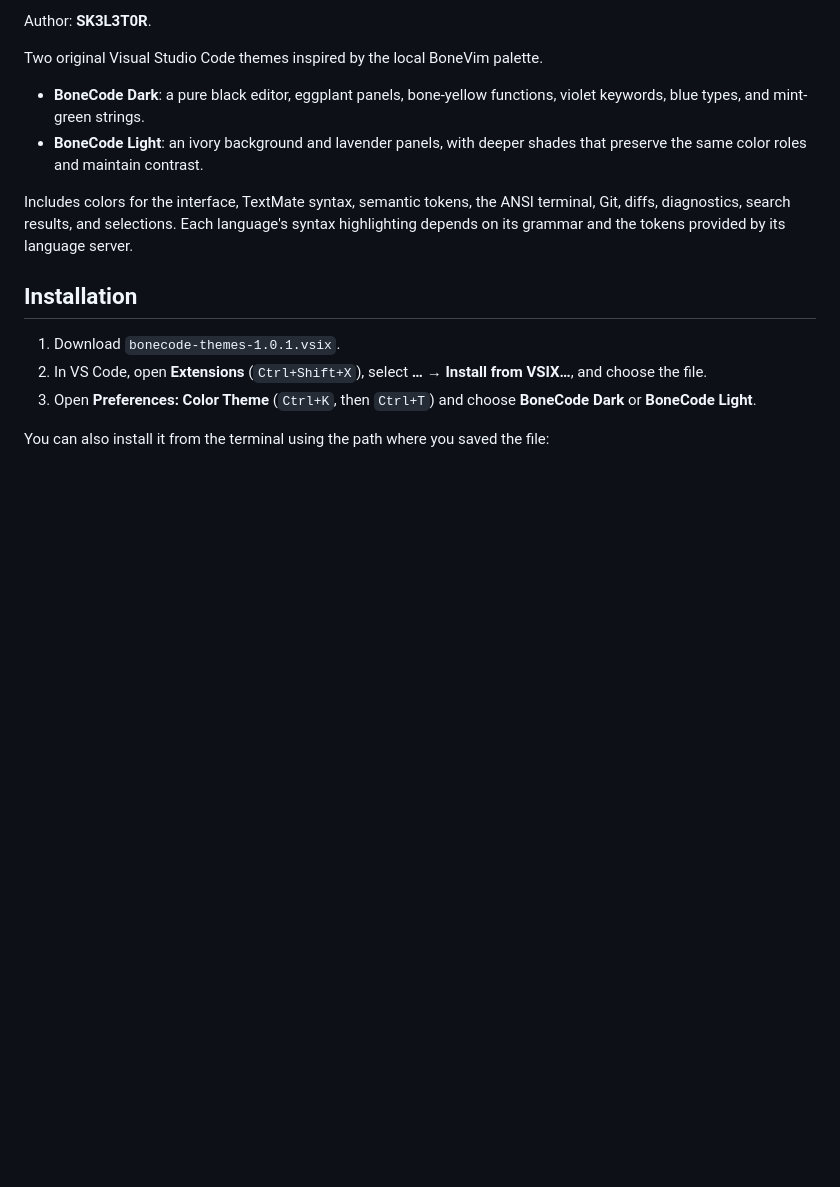
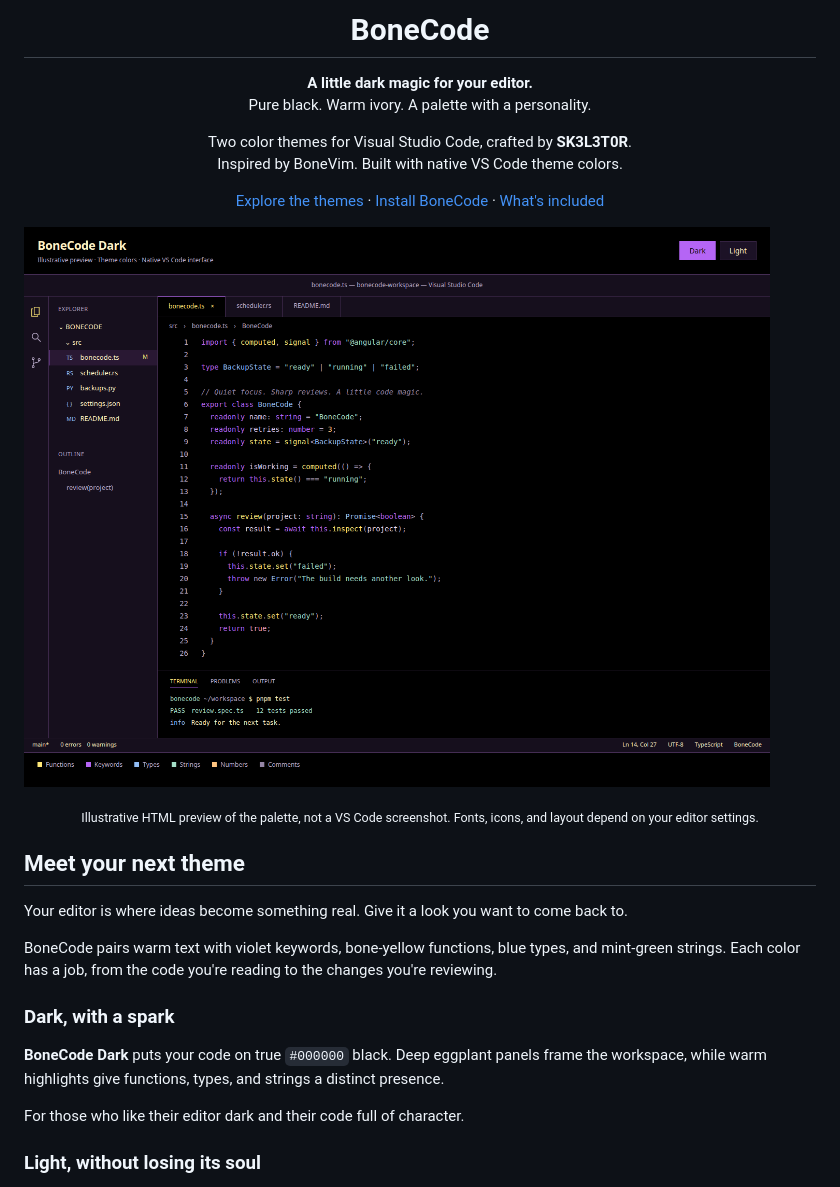
Before and after one commit to sk3l3tr/BoneCode-Theme, a Markdown page: README.md, the part around one of its changes. GitHub-like rendering; pictures changed too: assets/bonecode-dark.png (added); blank space fills up the shorter version.

Commit message:
Showcase BoneCode with a visual README and theme previews

```diff
--- a/README.md
+++ b/README.md
@@ -2,17 +4,37 @@
 
-Author: **SK3L3T0R**.
+<h1 align="center">BoneCode</h1>
 
-Two original Visual Studio Code themes inspired by the local BoneVim palette.
+<p align="center">
+  <strong>A little dark magic for your editor.</strong><br>
+  Pure black. Warm ivory. A palette with a personality.
+</p>
 
-- **BoneCode Dark**: a pure black editor, eggplant panels, bone-yellow functions, violet keywords, blue types, and mint-green strings.
-- **BoneCode Light**: an ivory background and lavender panels, with deeper shades that preserve the same color roles and maintain contrast.
+<p align="center">
+  Two color themes for Visual Studio Code, crafted by <strong>SK3L3T0R</strong>.<br>
+  Inspired by BoneVim. Built with native VS Code theme colors.
+</p>
 
-Includes colors for the interface, TextMate syntax, semantic tokens, the ANSI terminal, Git, diffs, diagnostics, search results, and selections. Each language's syntax highlighting depends on its grammar and the tokens provided by its language server.
+<p align="center">
+  <a href="#meet-your-next-theme">Explore the themes</a> ·
+  <a href="#make-it-yours">Install BoneCode</a> ·
+  <a href="#the-details-matter">What's included</a>
+</p>
 
-## Installation
+![BoneCode Dark illustrative preview: pure black editor, violet keywords, bone-yellow functions, and mint-green strings](assets/bonecode-dark.png)
 
-1. Download `bonecode-themes-1.0.1.vsix`.
-2. In VS Code, open **Extensions** (`Ctrl+Shift+X`), select **… → Install from VSIX…**, and choose the file.
-3. Open **Preferences: Color Theme** (`Ctrl+K`, then `Ctrl+T`) and choose **BoneCode Dark** or **BoneCode Light**.
+<p align="center"><sub>Illustrative HTML preview of the palette, not a VS Code screenshot. Fonts, icons, and layout depend on your editor settings.</sub></p>
 
-You can also install it from the terminal using the path where you saved the file:
+## Meet your next theme
+
+Your editor is where ideas become something real. Give it a look you want to come back to.
+
+BoneCode pairs warm text with violet keywords, bone-yellow functions, blue types, and mint-green strings. Each color has a job, from the code you're reading to the changes you're reviewing.
+
+### Dark, with a spark
+
+**BoneCode Dark** puts your code on true `#000000` black. Deep eggplant panels frame the workspace, while warm highlights give functions, types, and strings a distinct presence.
+
+For those who like their editor dark and their code full of character.
+
+### Light, without losing its soul
+
```
Also changed, not shown: other parts of README.md (+72 -21 lines), assets/bonecode-light.png (added), 1 other file.
